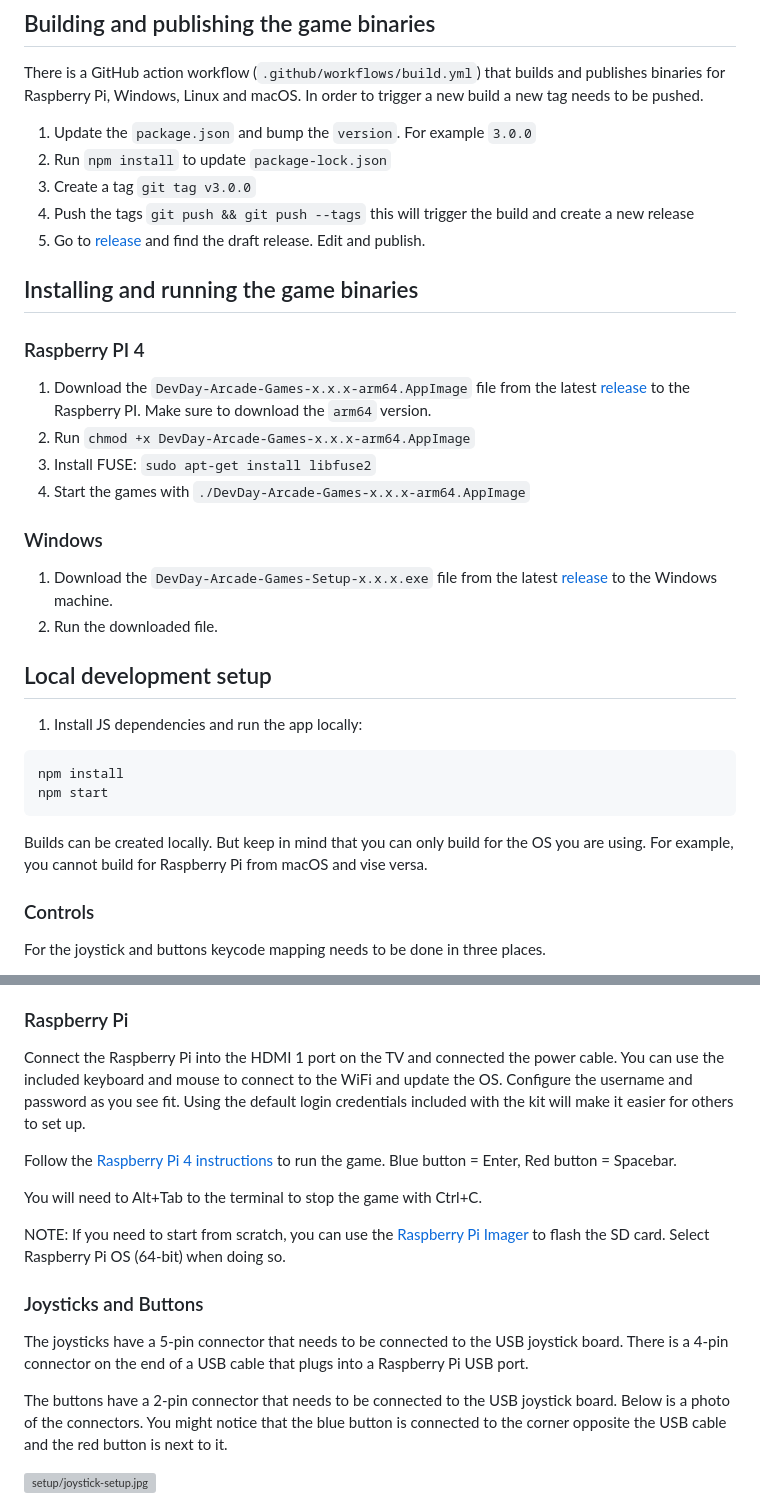
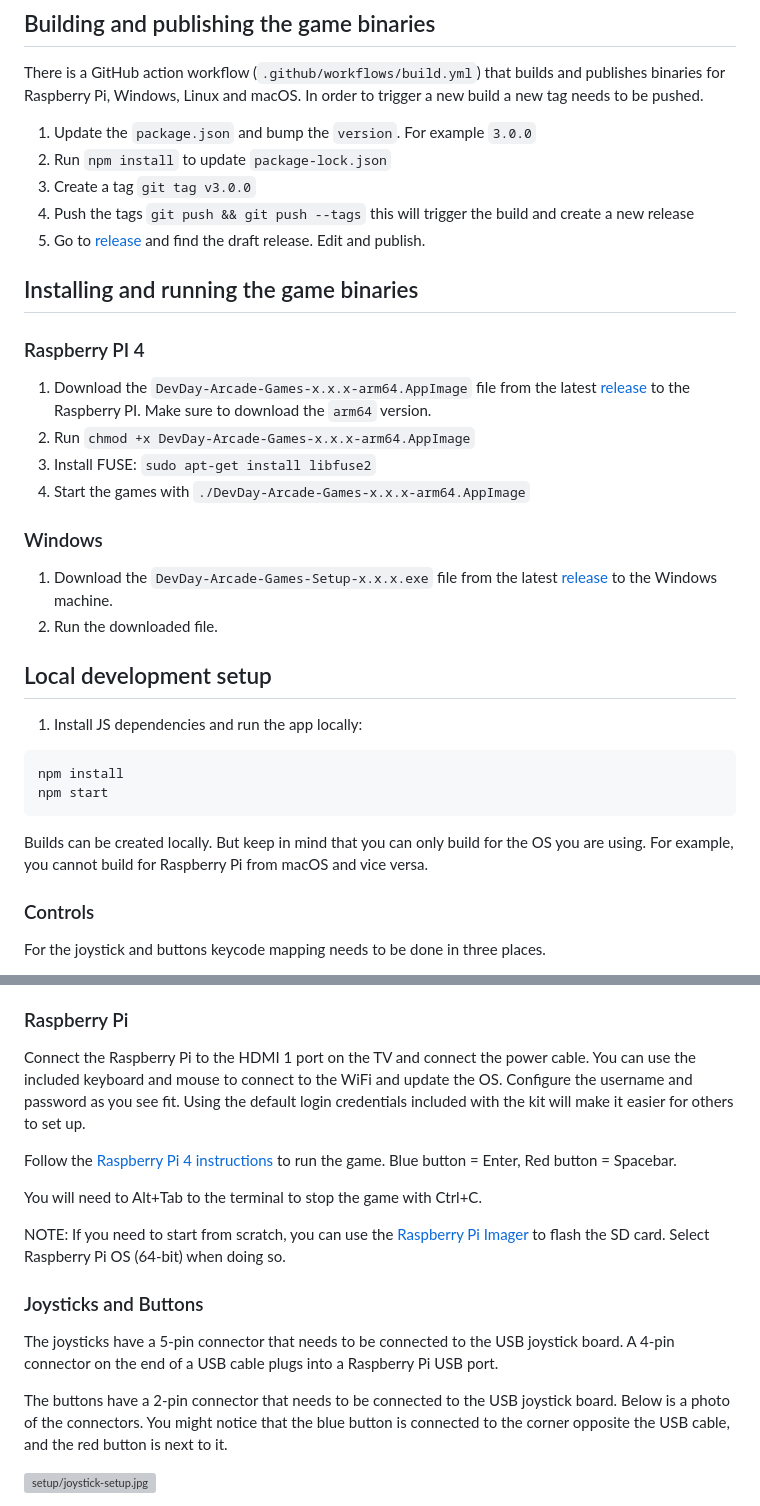
Before and after one commit to oktadev/devdays-arcade-games, a Markdown page: README.md, 2 parts joined by grey strips. Drawn GitHub-style; grey boxes are pictures that could not be loaded.

````diff
--- a/README.md
+++ b/README.md
@@ -37,7 +37,7 @@ npm install
 npm start
 ```
 
-Builds can be created locally. But keep in mind that you can only build for the OS you are using. For example, you cannot build for Raspberry Pi from macOS and vise versa.
+Builds can be created locally. But keep in mind that you can only build for the OS you are using. For example, you cannot build for Raspberry Pi from macOS and vice versa.
 
 ### Controls
 
@@ -71,7 +71,7 @@ The most difficult part of setting up the TV is creating a Roku account. This is
 
 ### Raspberry Pi
 
-Connect the Raspberry Pi into the HDMI 1 port on the TV and connected the power cable. You can use the included keyboard and mouse to connect to the WiFi and update the OS. Configure the username and password as you see fit. Using the default login credentials included with the kit will make it easier for others to set up.
+Connect the Raspberry Pi to the HDMI 1 port on the TV and connect the power cable. You can use the included keyboard and mouse to connect to the WiFi and update the OS. Configure the username and password as you see fit. Using the default login credentials included with the kit will make it easier for others to set up.
 
 Follow the [Raspberry Pi 4 instructions](#raspberry-pi-4) to run the game. Blue button = Enter, Red button = Spacebar.
 
@@ -81,9 +81,9 @@ NOTE: If you need to start from scratch, you can use the [Raspberry Pi Imager](h
 
 ### Joysticks and Buttons
 
-The joysticks have a 5-pin connector that needs to be connected to the USB joystick board. There is a 4-pin connector on the end of a USB cable that plugs into a Raspberry Pi USB port.
+The joysticks have a 5-pin connector that needs to be connected to the USB joystick board. A 4-pin connector on the end of a USB cable plugs into a Raspberry Pi USB port.
 
-The buttons have a 2-pin connector that needs to be connected to the USB joystick board. Below is a photo of the connectors. You might notice that the blue button is connected to the corner opposite the USB cable and the red button is next to it.
+The buttons have a 2-pin connector that needs to be connected to the USB joystick board. Below is a photo of the connectors. You might notice that the blue button is connected to the corner opposite the USB cable, and the red button is next to it.
 
 ![setup/joystick-setup.jpg](setup/joystick-setup.jpg)
 
````
Also changed, not shown: other parts of README.md (+3 -3 lines).
